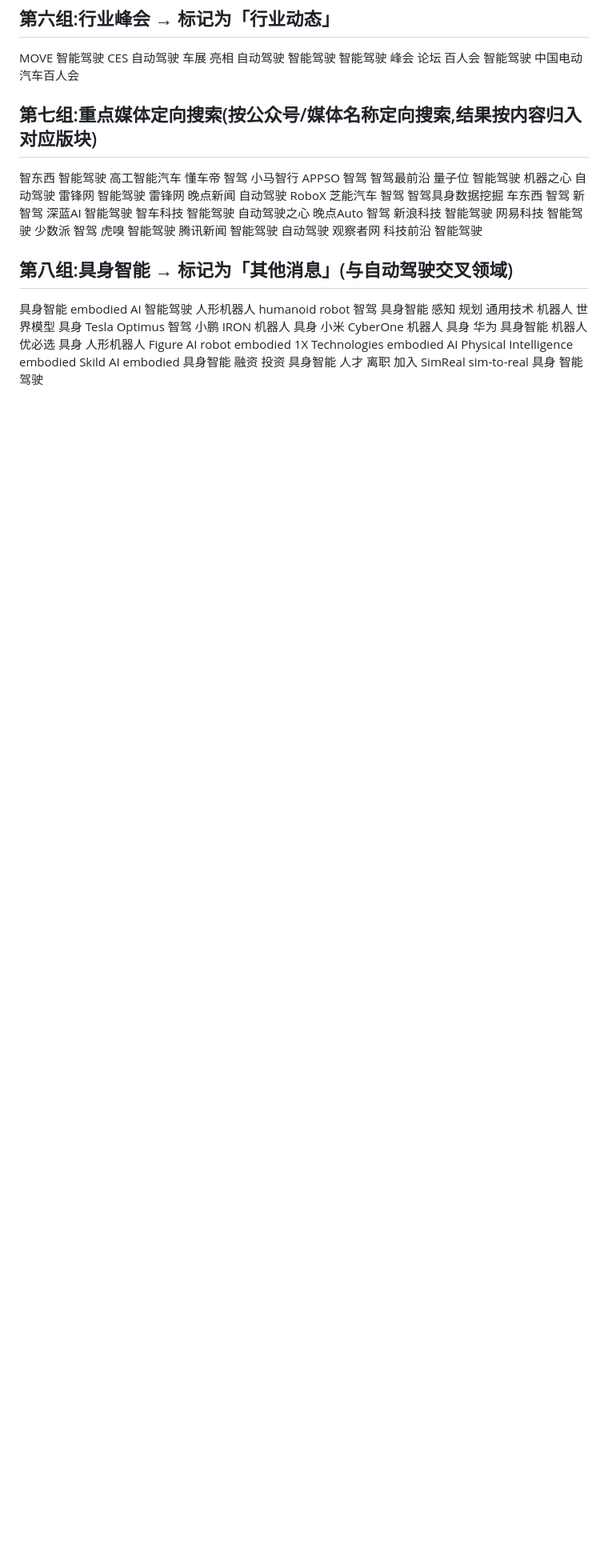
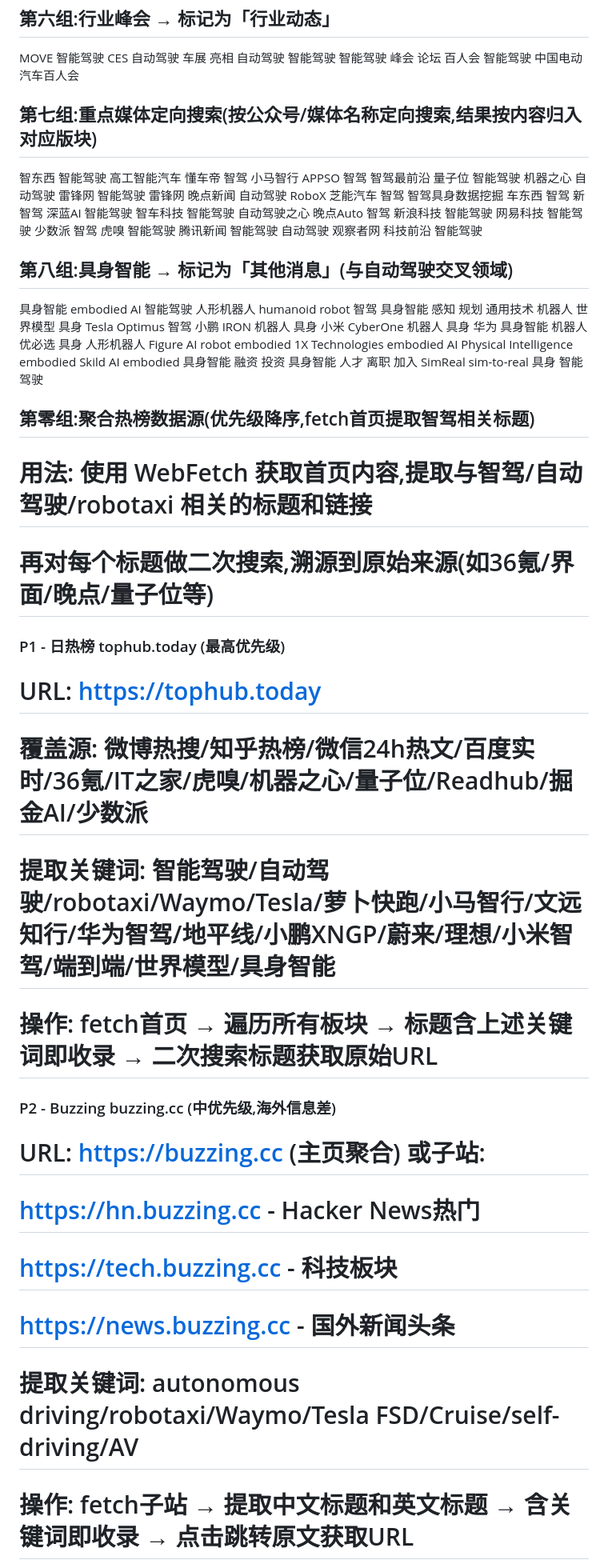
Before and after one commit to JacobZhu404/singer, a Markdown page: references/search_keywords_config.md, the part around one of its changes. Shown at 80% size. Rendered like a GitHub page; blank space fills up the shorter version.

Commit message:
feat: 新增3个聚合热榜数据源(日热榜P1/BuzzingP2/NewsNowP3)，更新SKILL.md阶段1

```diff
--- a/references/search_keywords_config.md
+++ b/references/search_keywords_config.md
@@ -147,3 +147,21 @@ Skild AI embodied
 具身智能 人才 离职 加入
 SimReal sim-to-real 具身 智能驾驶
 
+## 第零组:聚合热榜数据源(优先级降序,fetch首页提取智驾相关标题)
+# 用法: 使用 WebFetch 获取首页内容,提取与智驾/自动驾驶/robotaxi 相关的标题和链接
+# 再对每个标题做二次搜索,溯源到原始来源(如36氪/界面/晚点/量子位等)
+
+### P1 - 日热榜 tophub.today (最高优先级)
+# URL: https://tophub.today
+# 覆盖源: 微博热搜/知乎热榜/微信24h热文/百度实时/36氪/IT之家/虎嗅/机器之心/量子位/Readhub/掘金AI/少数派
+# 提取关键词: 智能驾驶/自动驾驶/robotaxi/Waymo/Tesla/萝卜快跑/小马智行/文远知行/华为智驾/地平线/小鹏XNGP/蔚来/理想/小米智驾/端到端/世界模型/具身智能
+# 操作: fetch首页 → 遍历所有板块 → 标题含上述关键词即收录 → 二次搜索标题获取原始URL
+
+### P2 - Buzzing buzzing.cc (中优先级,海外信息差)
+# URL: https://buzzing.cc (主页聚合) 或子站:
+#   https://hn.buzzing.cc - Hacker News热门
+#   https://tech.buzzing.cc - 科技板块
+#   https://news.buzzing.cc - 国外新闻头条
+# 提取关键词: autonomous driving/robotaxi/Waymo/Tesla FSD/Cruise/self-driving/AV
+# 操作: fetch子站 → 提取中文标题和英文标题 → 含关键词即收录 → 点击跳转原文获取URL
+
```
Also changed, not shown: other parts of references/search_keywords_config.md (+8 -1 lines), SKILL.md (+9 -2 lines).
